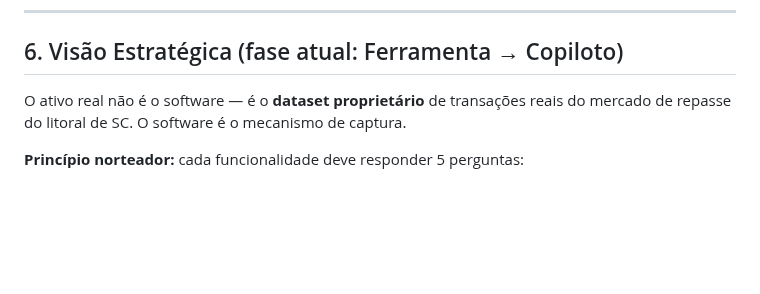
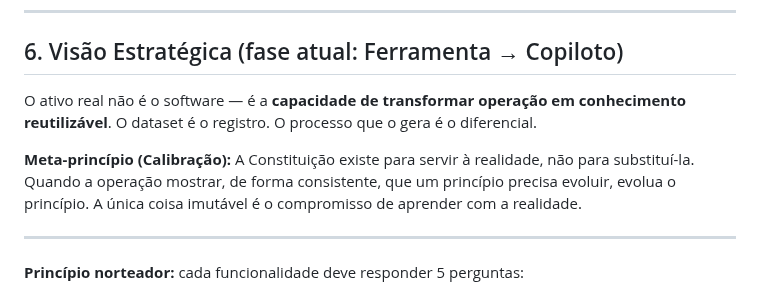
Before and after one commit to Carronarederepasses/gerador-cnr, a Markdown page: CLAUDE.md, the part around the change. Drawn GitHub-style; blank space fills up the shorter version.

Commit message:
docs: meta-princípio de calibração + refinamento do ativo
- Adiciona Meta-princípio (Calibração) antes dos princípios operacionais:
  a Constituição serve à realidade, não a substitui; o que é imutável
  é o compromisso de aprender.
- Atualiza definição do ativo: de "dataset proprietário" para
  "capacidade de transformar operação em conhecimento reutilizável".

Co-Authored-By: Claude Sonnet 4.6 <noreply@anthropic.com>

```diff
--- a/CLAUDE.md
+++ b/CLAUDE.md
@@ -92,7 +92,11 @@ Novas features de backend devem reutilizar funções existentes via query params
 
 ## 6. Visão Estratégica (fase atual: Ferramenta → Copiloto)
 
-O ativo real não é o software — é o **dataset proprietário** de transações reais do mercado de repasse do litoral de SC. O software é o mecanismo de captura.
+O ativo real não é o software — é a **capacidade de transformar operação em conhecimento reutilizável**. O dataset é o registro. O processo que o gera é o diferencial.
+
+**Meta-princípio (Calibração):** A Constituição existe para servir à realidade, não para substituí-la. Quando a operação mostrar, de forma consistente, que um princípio precisa evoluir, evolua o princípio. A única coisa imutável é o compromisso de aprender com a realidade.
+
+---
 
 **Princípio norteador:** cada funcionalidade deve responder 5 perguntas:
 1. O que aconteceu? (evento)
```
